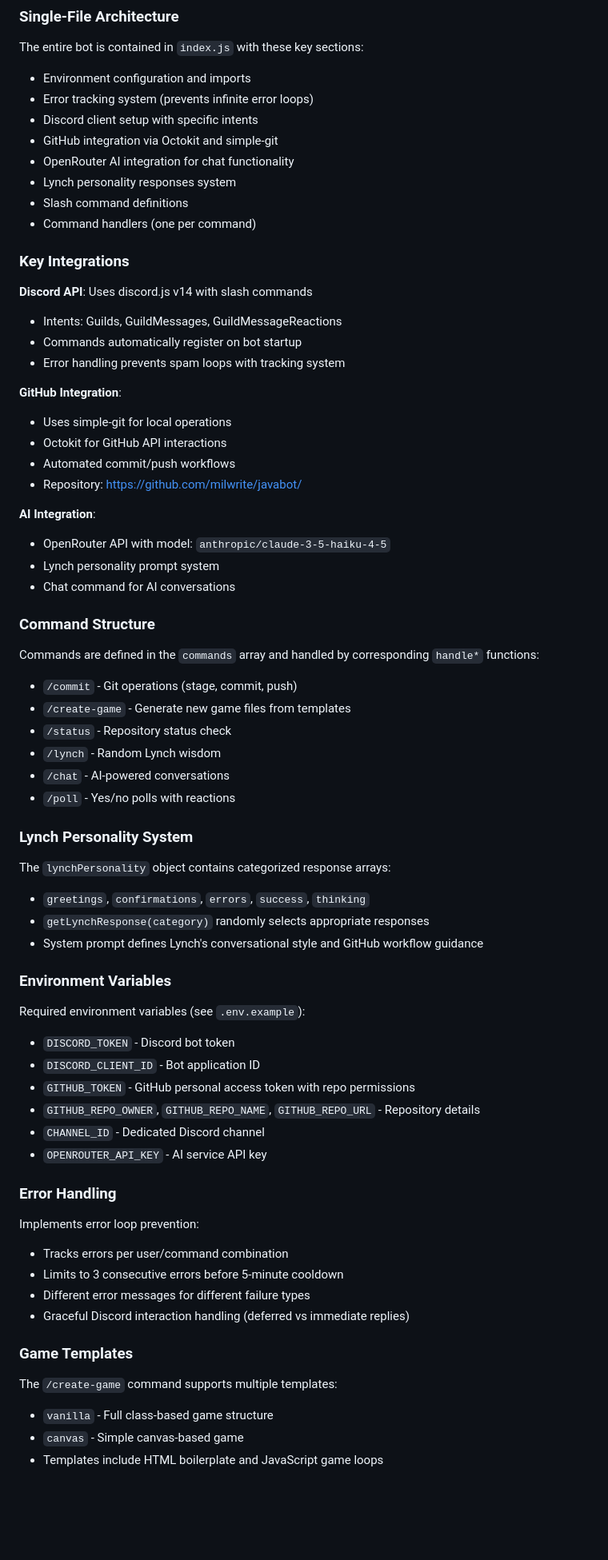
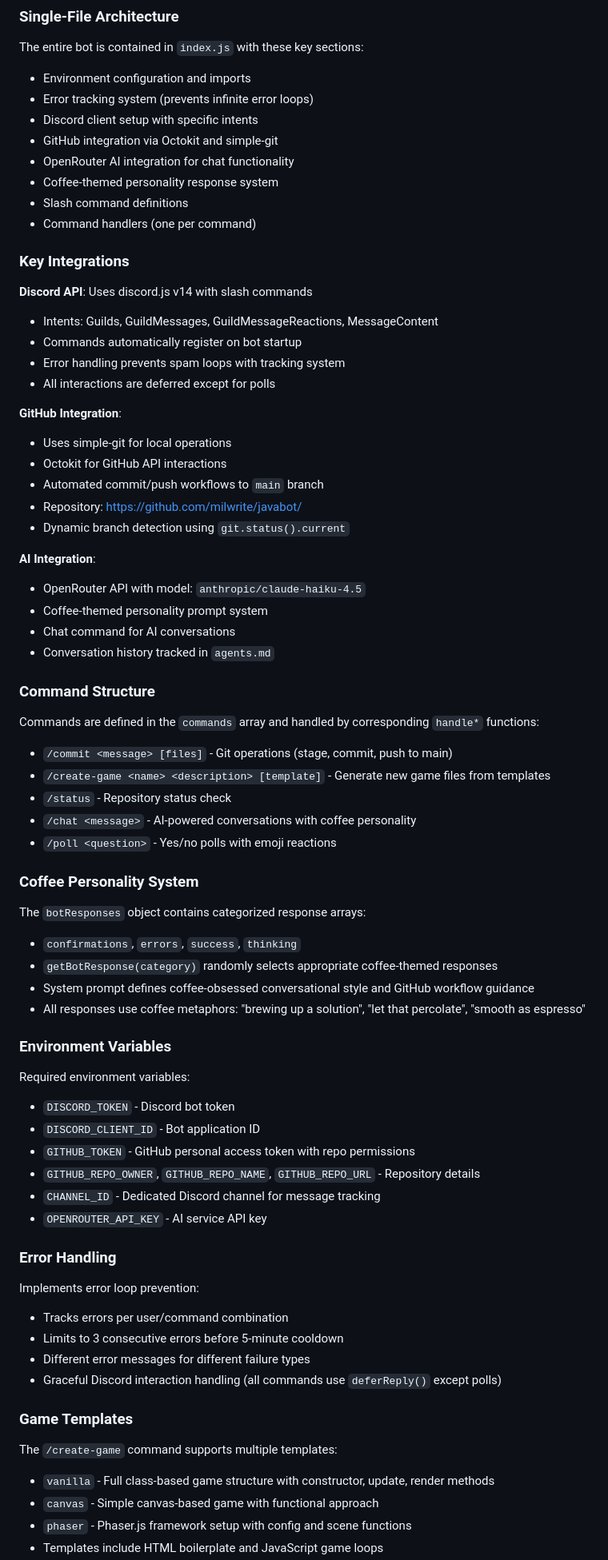
Before and after one commit to milwrite/javabot, a Markdown page: CLAUDE.md, the part around one of its changes. Shown at 80% size. GitHub-like rendering; blank space fills up the shorter version.

Commit message:
update claude.md with current coffee-themed bot architecture and commands

```diff
--- a/CLAUDE.md
+++ b/CLAUDE.md
@@ -30,53 +30,56 @@ The entire bot is contained in `index.js` with these key sections:
 - Discord client setup with specific intents
 - GitHub integration via Octokit and simple-git
 - OpenRouter AI integration for chat functionality
-- Lynch personality responses system
+- Coffee-themed personality response system
 - Slash command definitions
 - Command handlers (one per command)
 
 ### Key Integrations
 
 **Discord API**: Uses discord.js v14 with slash commands
-- Intents: Guilds, GuildMessages, GuildMessageReactions
+- Intents: Guilds, GuildMessages, GuildMessageReactions, MessageContent
 - Commands automatically register on bot startup
 - Error handling prevents spam loops with tracking system
+- All interactions are deferred except for polls
 
 **GitHub Integration**:
 - Uses simple-git for local operations
 - Octokit for GitHub API interactions
-- Automated commit/push workflows
+- Automated commit/push workflows to `main` branch
 - Repository: https://github.com/milwrite/javabot/
+- Dynamic branch detection using `git.status().current`
 
 **AI Integration**:
-- OpenRouter API with model: `anthropic/claude-3-5-haiku-4-5`
-- Lynch personality prompt system
+- OpenRouter API with model: `anthropic/claude-haiku-4.5`
+- Coffee-themed personality prompt system
 - Chat command for AI conversations
+- Conversation history tracked in `agents.md`
 
 ### Command Structure
 
 Commands are defined in the `commands` array and handled by corresponding `handle*` functions:
-- `/commit` - Git operations (stage, commit, push)
-- `/create-game` - Generate new game files from templates
+- `/commit <message> [files]` - Git operations (stage, commit, push to main)
+- `/create-game <name> <description> [template]` - Generate new game files from templates
 - `/status` - Repository status check
-- `/lynch` - Random Lynch wisdom
-- `/chat` - AI-powered conversations
-- `/poll` - Yes/no polls with reactions
+- `/chat <message>` - AI-powered conversations with coffee personality
+- `/poll <question>` - Yes/no polls with emoji reactions
 
-### Lynch Personality System
+### Coffee Personality System
 
-The `lynchPersonality` object contains categorized response arrays:
-- `greetings`, `confirmations`, `errors`, `success`, `thinking`
-- `getLynchResponse(category)` randomly selects appropriate responses
-- System prompt defines Lynch's conversational style and GitHub workflow guidance
+The `botResponses` object contains categorized response arrays:
+- `confirmations`, `errors`, `success`, `thinking`
+- `getBotResponse(category)` randomly selects appropriate coffee-themed responses
+- System prompt defines coffee-obsessed conversational style and GitHub workflow guidance
+- All responses use coffee metaphors: "brewing up a solution", "let that percolate", "smooth as espresso"
 
 ### Environment Variables
 
-Required environment variables (see `.env.example`):
+Required environment variables:
 - `DISCORD_TOKEN` - Discord bot token
 - `DISCORD_CLIENT_ID` - Bot application ID
 - `GITHUB_TOKEN` - GitHub personal access token with repo permissions
 - `GITHUB_REPO_OWNER`, `GITHUB_REPO_NAME`, `GITHUB_REPO_URL` - Repository details
-- `CHANNEL_ID` - Dedicated Discord channel
+- `CHANNEL_ID` - Dedicated Discord channel for message tracking
 - `OPENROUTER_API_KEY` - AI service API key
 
 ### Error Handling
@@ -85,11 +88,12 @@ Implements error loop prevention:
 - Tracks errors per user/command combination
 - Limits to 3 consecutive errors before 5-minute cooldown
 - Different error messages for different failure types
-- Graceful Discord interaction handling (deferred vs immediate replies)
+- Graceful Discord interaction handling (all commands use `deferReply()` except polls)
 
 ### Game Templates
 
 The `/create-game` command supports multiple templates:
-- `vanilla` - Full class-based game structure
-- `canvas` - Simple canvas-based game
+- `vanilla` - Full class-based game structure with constructor, update, render methods
+- `canvas` - Simple canvas-based game with functional approach
+- `phaser` - Phaser.js framework setup with config and scene functions
 - Templates include HTML boilerplate and JavaScript game loops
```
Also changed, not shown: other parts of CLAUDE.md (+17 -5 lines).
